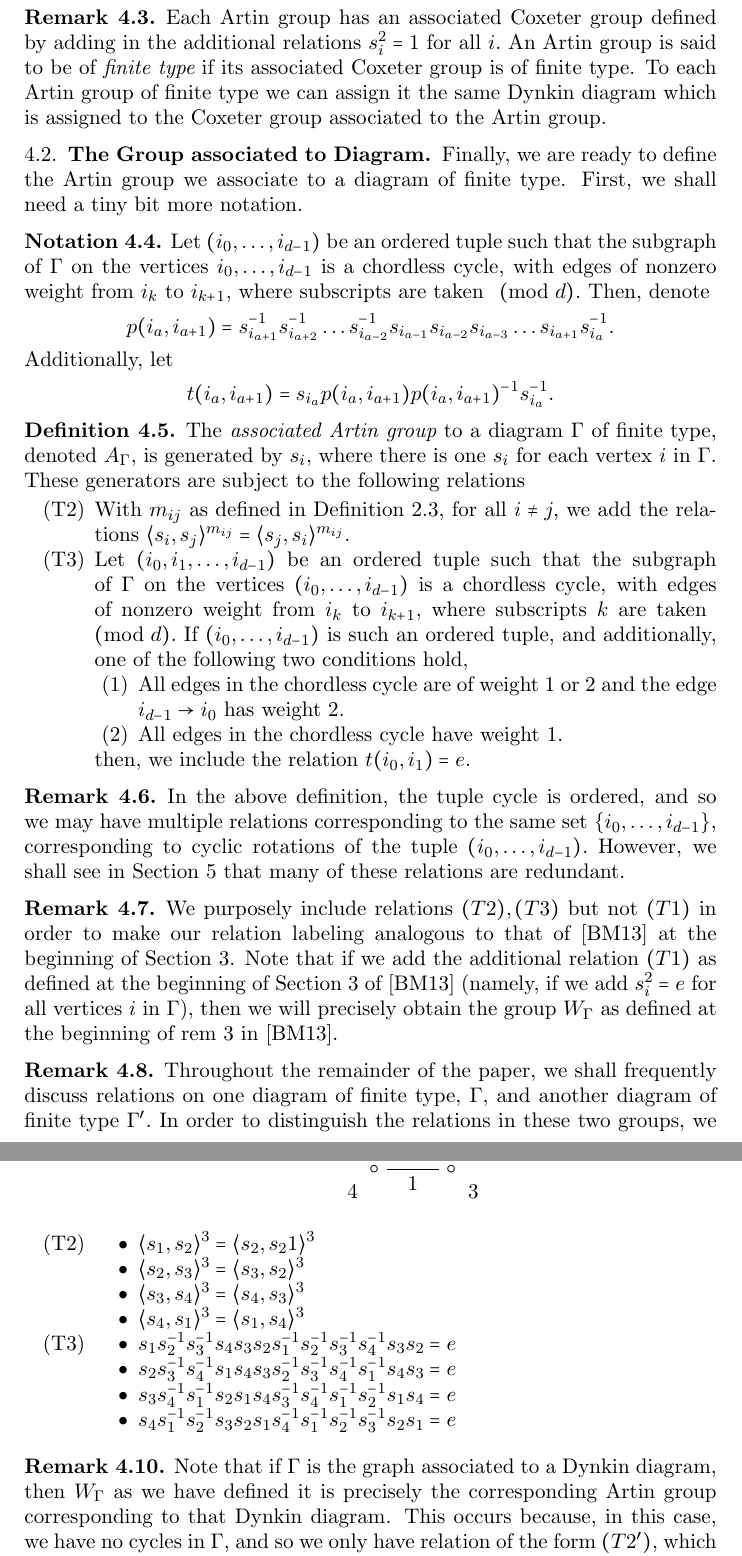
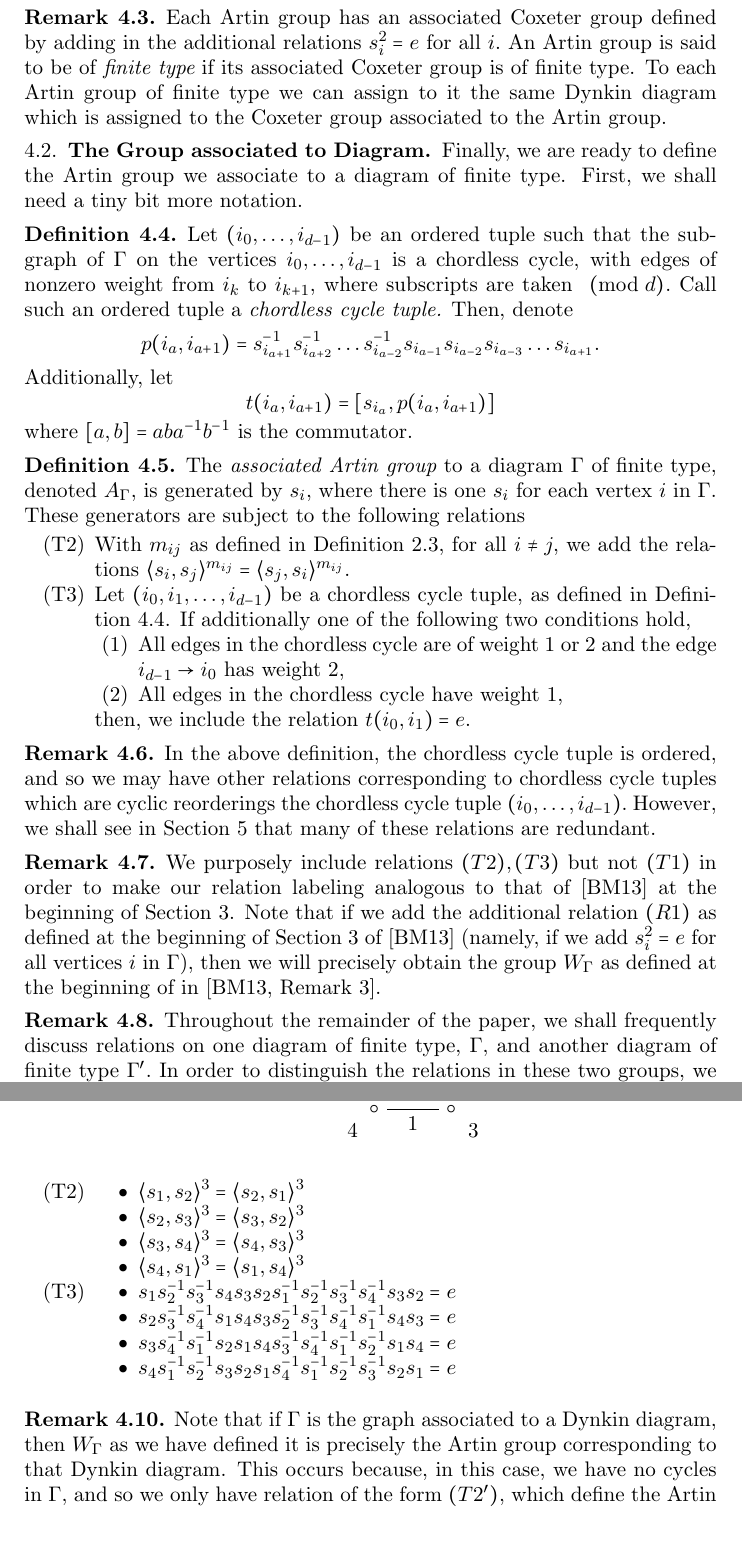
Before and after one commit to david-hemminger/Minnesota-REU-Problem-6, a LaTeX paper (Paper.tex): two parts of pages 9 and 10 of 21, joined at a grey line, cut so that both start at the same text. Compiled offline with pdfLaTeX.

Commit message:
"edits to section 4, corrected t(a,b)

```diff
--- a/Paper.tex
+++ b/Paper.tex
@@ -1244,16 +1244,17 @@ A = \langle x_1,\ldots, x_n| \langle x_i,x_j \rangle^{M_{i,j}}\forall i,j \text{
 \end{defn}
 
 \begin{rem}
-Each Artin group has an associated Coxeter group defined by adding in the additional relations $s_i^2 = 1$ for all $i.$ An Artin group is said to be of {\it finite type} if its associated Coxeter group is of finite type. To each Artin group of finite type we can assign it the same Dynkin diagram which is assigned to the Coxeter group associated to the Artin group.
+Each Artin group has an associated Coxeter group defined by adding in the additional relations $s_i^2 = e$ for all $i.$ An Artin group is said to be of {\it finite type} if its associated Coxeter group is of finite type. To each Artin group of finite type we can assign to it the same Dynkin diagram which is assigned to the Coxeter group associated to the Artin group.
 \end{rem}
 
 \subsection{The Group associated to Diagram}
 
 Finally, we are ready to define the Artin group we associate to a diagram of finite type. First, we shall need a tiny bit more notation.
 
-\begin{note}
-Let $(i_0,\ldots, i_{d-1})$ be an ordered tuple such that the subgraph of $\Gamma$ on the vertices $i_0,\ldots, i_{d-1}$ is a chordless cycle, with edges of nonzero weight from $i_k$ to $i_{k+1}$, where subscripts are taken $\pmod d.$ Then, denote $$p(i_a,i_{a+1}) = s_{i_{a+1}}^{-1}s_{i_{a+2}}^{-1}\dots s_{i_{a-2}}^{-1}s_{i_{a-1}}s_{i_{a-2}}s_{i_{a-3}}\dots s_{i_{a+1}} s_{i_{a}}^{-1}.$$ Additionally, let $$t(i_a,i_{a+1}) = s_{i_a} p(i_a,i_{a+1}) p(i_a,i_{a+1})^{-1} s_{i_a}^{-1}.$$
-\end{note}
+\begin{defn}
+\label{defn:cycle_tuple}
+Let $(i_0,\ldots, i_{d-1})$ be an ordered tuple such that the subgraph of $\Gamma$ on the vertices $i_0,\ldots, i_{d-1}$ is a chordless cycle, with edges of nonzero weight from $i_k$ to $i_{k+1}$, where subscripts are taken $\pmod d.$ Call such an ordered tuple a {\it chordless cycle tuple.} Then, denote $$p(i_a,i_{a+1}) = s_{i_{a+1}}^{-1}s_{i_{a+2}}^{-1}\dots s_{i_{a-2}}^{-1}s_{i_{a-1}}s_{i_{a-2}}s_{i_{a-3}}\dots s_{i_{a+1}}.$$ Additionally, let $$t(i_a,i_{a+1}) = [s_{i_a},p(i_a,i_{a+1})]$$ where $[a,b] = aba^{-1}b^{-1}$ is the commutator.
+\end{defn}
 
 \begin{defn} \label{grp def}
 The {\it associated Artin group} to a diagram $\Gamma$ of finite type, denoted $A_\Gamma,$ is generated by $s_i,$ where there is one $s_i$ for each vertex $i$ in $\Gamma.$ These generators are subject to the following relations
@@ -1261,22 +1262,22 @@ The {\it associated Artin group} to a diagram $\Gamma$ of finite type, denoted $
 \item[(T2)] With $m_{ij}$ as defined in Definition ~\ref{defn:mij}, for all $i \neq j,$ we add the relations
 $\langle s_i,s_j \rangle^{m_{ij}}= \langle s_j,s_i \rangle^{m_{ij}}.$
 
-\item[(T3)] Let $(i_0,i_1,\ldots,i_{d-1})$ be an ordered tuple such that the subgraph of $\Gamma$ on the vertices $(i_0,\ldots, i_{d-1})$ is a chordless cycle, with edges of nonzero weight from $i_k$ to $i_{k+1},$ where subscripts $k$ are taken $\pmod d.$ If $(i_0,\ldots, i_{d-1})$ is such an ordered tuple, and additionally, one of the following two conditions hold,
+\item[(T3)] Let $(i_0,i_1,\ldots,i_{d-1})$ be a chordless cycle tuple, as defined in Definition ~\ref{defn:cycle_tuple}. If additionally one of the following two conditions hold,
 \begin{enumerate}
-\item All edges in the chordless cycle are of weight 1 or 2 and the edge $i_{d-1}\rightarrow i_0$ has weight 2.
-\item All edges in the chordless cycle have weight $1.$
+\item All edges in the chordless cycle are of weight 1 or 2 and the edge $i_{d-1}\rightarrow i_0$ has weight 2,
+\item All edges in the chordless cycle have weight $1,$
 \end{enumerate}
 then, we include the relation
-$t(i_0,i_1) = e.$
+$t(i_0,i_1)=e.$
 \end{itemize}
 \end{defn}
 
 \begin{rem}
-In the above definition, the tuple cycle is ordered, and so we may have multiple relations corresponding to the same set $\{i_0,\ldots, i_{d-1}\},$ corresponding to cyclic rotations of the tuple $(i_0,\ldots, i_{d-1}).$ However, we shall see in Section ~\ref{sec:one_relation} that many of these relations are redundant.
+In the above definition, the chordless cycle tuple is ordered, and so we may have other relations corresponding to chordless cycle tuples which are cyclic reorderings the chordless cycle tuple $(i_0,\ldots, i_{d-1}).$ However, we shall see in Section ~\ref{sec:one_relation} that many of these relations are redundant.
 \end{rem}
 
 \begin{rem}
-We purposely include relations $(T2),(T3)$ but not $(T1)$ in order to make our relation labeling analogous to that of \cite{BM13} at the beginning of Section 3. Note that if we add the additional relation $(T1)$ as defined at the beginning of Section 3 of \cite{BM13} (namely, if we add $s_i^2 = e$ for all vertices $i$ in $\Gamma$), then we will precisely obtain the group $W_\Gamma$ as defined at the beginning of rem 3 in \cite{BM13}.
+We purposely include relations $(T2),(T3)$ but not $(T1)$ in order to make our relation labeling analogous to that of \cite{BM13} at the beginning of Section 3. Note that if we add the additional relation $(R1)$ as defined at the beginning of Section 3 of \cite{BM13} (namely, if we add $s_i^2 = e$ for all vertices $i$ in $\Gamma$), then we will precisely obtain the group $W_\Gamma$ as defined at the beginning of in \cite[Remark 3]{BM13}.
 \end{rem}
 
 \begin{rem}
@@ -1315,7 +1316,7 @@ sep={40pt,between origins},nodes={asymmetrical rectangle}] at (6,0)
    \begin{enumerate}
 \item[(T2)]
 \begin{itemize}
-\item $\langle s_1,s_2 \rangle^3 = \langle s_2,s_21 \rangle^3$
+\item $\langle s_1,s_2 \rangle^3 = \langle s_2,s_1 \rangle^3$
 \item $\langle s_2,s_3 \rangle^3 = \langle s_3,s_2 \rangle^3$
 \item $\langle s_3,s_4 \rangle^3 = \langle s_4,s_3 \rangle^3$
 \item $\langle s_4,s_1 \rangle^3 = \langle s_1,s_4 \rangle^3$
@@ -1334,7 +1335,7 @@ sep={40pt,between origins},nodes={asymmetrical rectangle}] at (6,0)
 
 
 \begin{rem}
-Note that if $\Gamma$ is the graph associated to a Dynkin diagram, then $W_\Gamma$ as we have defined it is precisely the corresponding Artin group corresponding to that Dynkin diagram. This occurs because, in this case, we have no cycles in $\Gamma,$ and so we only have relation of the form $(T2'),$ which define the Artin group.
+Note that if $\Gamma$ is the graph associated to a Dynkin diagram, then $W_\Gamma$ as we have defined it is precisely the Artin group corresponding to that Dynkin diagram. This occurs because, in this case, we have no cycles in $\Gamma,$ and so we only have relation of the form $(T2'),$ which define the Artin group.
 \end{rem}
 
 \section{Symmetry among (R3) Relations}
```
Also changed, not shown: Paper.tex (12 more changed lines).
